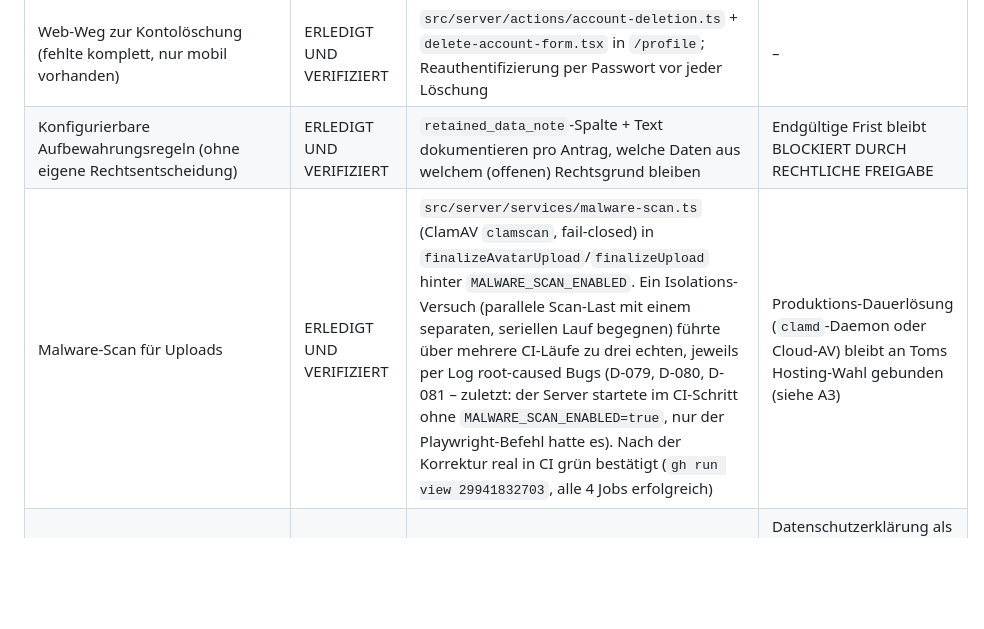
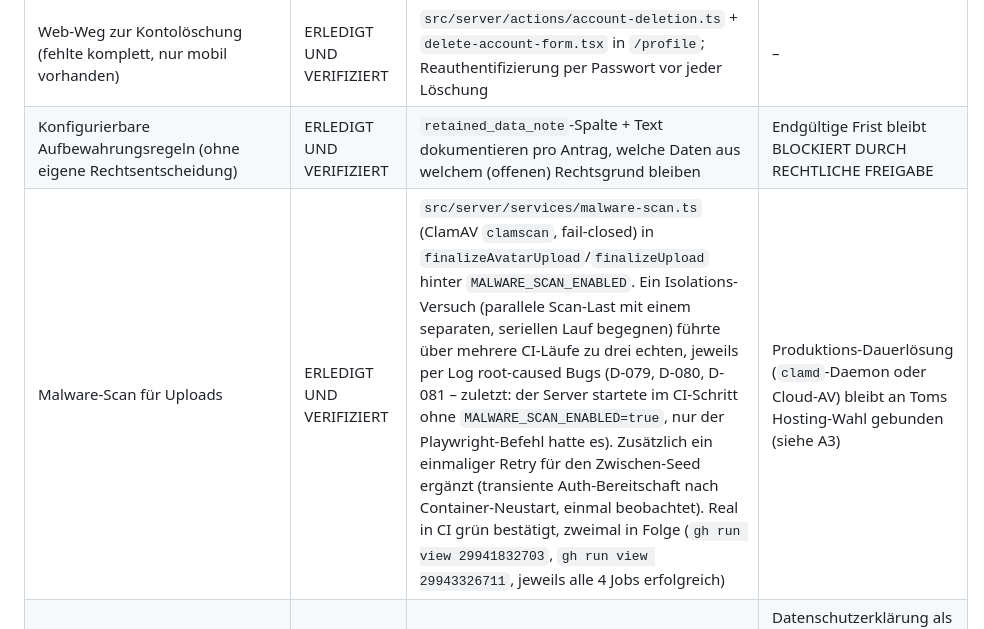
Before and after one commit to TomGroeber/physio-check, a Markdown page: docs/RELEASE_READINESS.md, the part around the change. GitHub-like rendering; blank space fills up the shorter version.

```diff
--- a/docs/RELEASE_READINESS.md
+++ b/docs/RELEASE_READINESS.md
@@ -86,7 +86,7 @@ Zusätzliche, im Master-Prompt nicht explizit genannte, aber beim Audit gefunden
 | Echte Kontolöschung (nicht nur Sperre) | ERLEDIGT UND VERIFIZIERT | Migration `20260721100000_real_account_deletion.sql`, RPC `request_account_deletion`; 8 neue RLS-Proben (104 gesamt) + vollständiger Browser-Durchlauf mit Wegwerf-Konto (Login → Löschung → Redirect → gesperrter Zweitlogin, Praxisdaten bleiben erhalten) | – |
 | Web-Weg zur Kontolöschung (fehlte komplett, nur mobil vorhanden) | ERLEDIGT UND VERIFIZIERT | `src/server/actions/account-deletion.ts` + `delete-account-form.tsx` in `/profile`; Reauthentifizierung per Passwort vor jeder Löschung | – |
 | Konfigurierbare Aufbewahrungsregeln (ohne eigene Rechtsentscheidung) | ERLEDIGT UND VERIFIZIERT | `retained_data_note`-Spalte + Text dokumentieren pro Antrag, welche Daten aus welchem (offenen) Rechtsgrund bleiben | Endgültige Frist bleibt BLOCKIERT DURCH RECHTLICHE FREIGABE |
-| Malware-Scan für Uploads | ERLEDIGT UND VERIFIZIERT | `src/server/services/malware-scan.ts` (ClamAV `clamscan`, fail-closed) in `finalizeAvatarUpload`/`finalizeUpload` hinter `MALWARE_SCAN_ENABLED`. Ein Isolations-Versuch (parallele Scan-Last mit einem separaten, seriellen Lauf begegnen) führte über mehrere CI-Läufe zu drei echten, jeweils per Log root-caused Bugs (D-079, D-080, D-081 – zuletzt: der Server startete im CI-Schritt ohne `MALWARE_SCAN_ENABLED=true`, nur der Playwright-Befehl hatte es). Nach der Korrektur real in CI grün bestätigt (`gh run view 29941832703`, alle 4 Jobs erfolgreich) | Produktions-Dauerlösung (`clamd`-Daemon oder Cloud-AV) bleibt an Toms Hosting-Wahl gebunden (siehe A3) |
+| Malware-Scan für Uploads | ERLEDIGT UND VERIFIZIERT | `src/server/services/malware-scan.ts` (ClamAV `clamscan`, fail-closed) in `finalizeAvatarUpload`/`finalizeUpload` hinter `MALWARE_SCAN_ENABLED`. Ein Isolations-Versuch (parallele Scan-Last mit einem separaten, seriellen Lauf begegnen) führte über mehrere CI-Läufe zu drei echten, jeweils per Log root-caused Bugs (D-079, D-080, D-081 – zuletzt: der Server startete im CI-Schritt ohne `MALWARE_SCAN_ENABLED=true`, nur der Playwright-Befehl hatte es). Zusätzlich ein einmaliger Retry für den Zwischen-Seed ergänzt (transiente Auth-Bereitschaft nach Container-Neustart, einmal beobachtet). Real in CI grün bestätigt, zweimal in Folge (`gh run view 29941832703`, `gh run view 29943326711`, jeweils alle 4 Jobs erfolgreich) | Produktions-Dauerlösung (`clamd`-Daemon oder Cloud-AV) bleibt an Toms Hosting-Wahl gebunden (siehe A3) |
 | Öffentliche Datenschutz-/Support-/Löschseite | ERLEDIGT UND VERIFIZIERT (Löschseite) | `src/app/account-deletion/page.tsx`, ohne Login erreichbar (HTTP 200 verifiziert); nennt Support-E-Mail-Platzhalter | Datenschutzerklärung als eigene Seite bleibt offen (s. A6); Support-E-Mail ist Platzhalter (`branding.supportEmail`) bis Toms Entscheidung (A5) |
 | Rechtliche Freigabe Aufbewahrungsfristen Luxemburg | BLOCKIERT DURCH RECHTLICHE FREIGABE | Offen seit D-062 | Bleibt offen; nur konfigurierbare Regel + Platzhalter, keine eigene Entscheidung |
 | Apple/Google Health-Declaration, Data-Safety-Mapping | ERLEDIGT UND VERIFIZIERT | Siehe `docs/PRIVACY_SECURITY.md` Abschnitt 1a (inkl. expliziter Klarstellung: kein HealthKit) | Inhaltlich fertig; Übertragung in App Store Connect/Play Console braucht Toms Konto |
```
Also changed, not shown: DECISIONS.md (+2 -0 lines).
